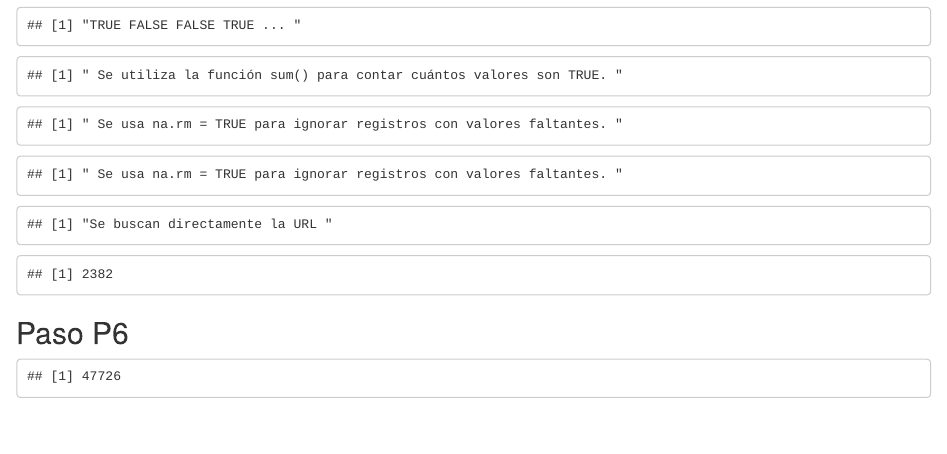
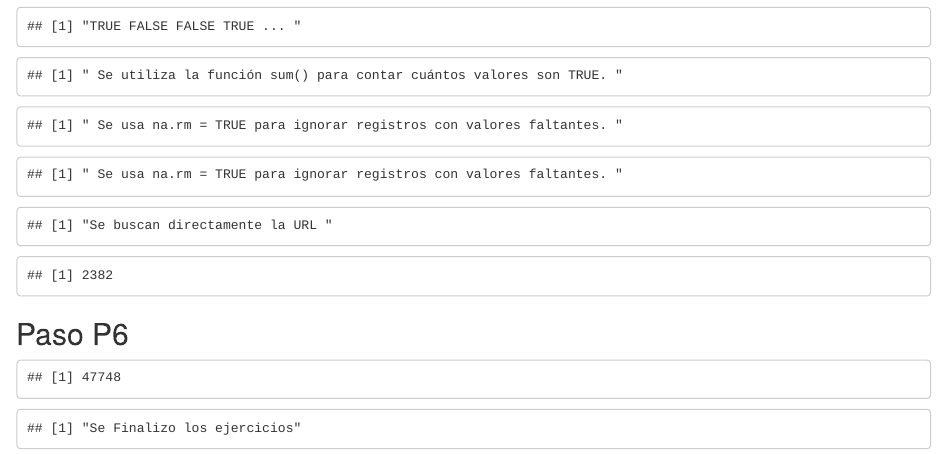
Before and after one commit to E201582150/UPC_Espa-a_AE1, an R Markdown document (P11111111111111.Rmd): the page in a window 1100 px wide, from 2780 px down. The pictures show the output file P11111111111111.html that the author committed with the source, opened offline.

Commit message:
Finalizo

````diff
--- a/P11111111111111.Rmd
+++ b/P11111111111111.Rmd
@@ -201,4 +201,7 @@
 # Mostrar el resultado
 total_peticiones_no_http02
 
+
+print("Se Finalizo los ejercicios")
+
 ```
````
Also changed, not shown: P11111111111111.html.
